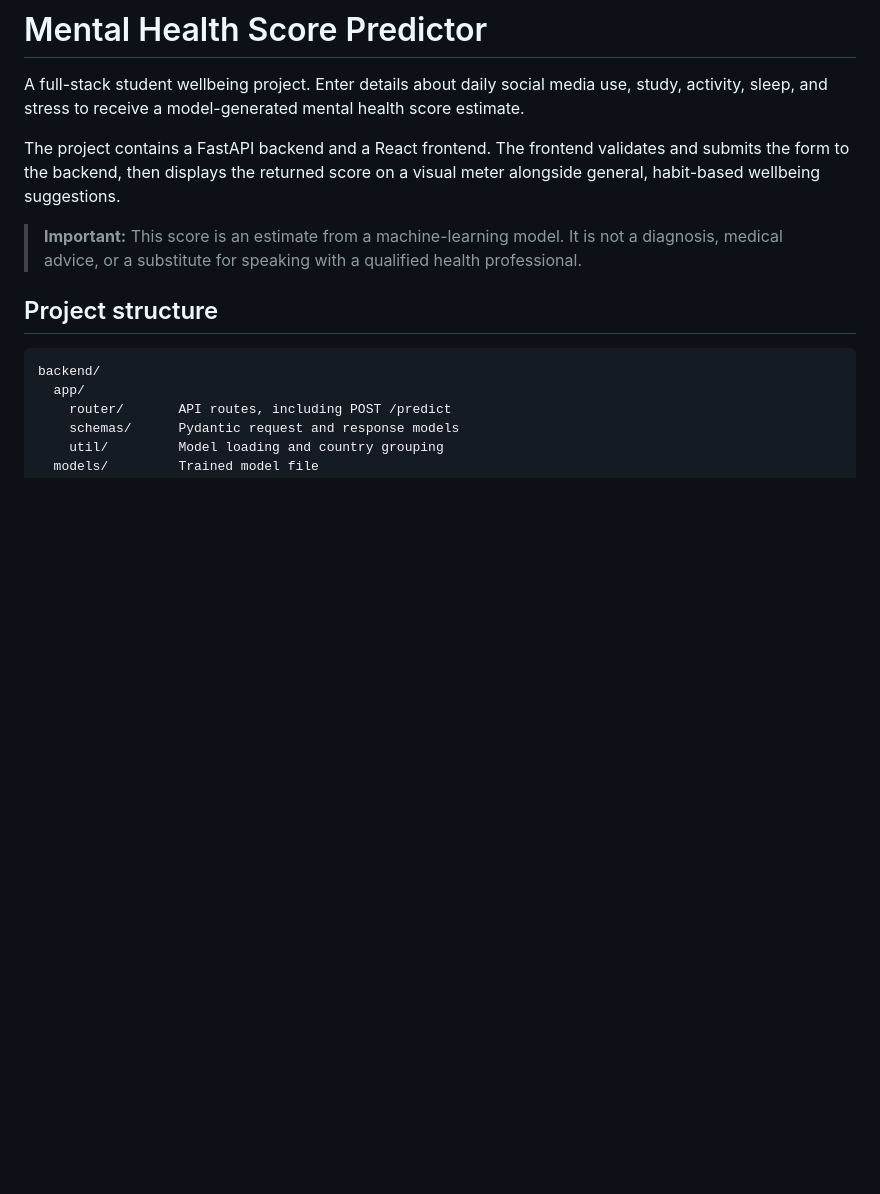
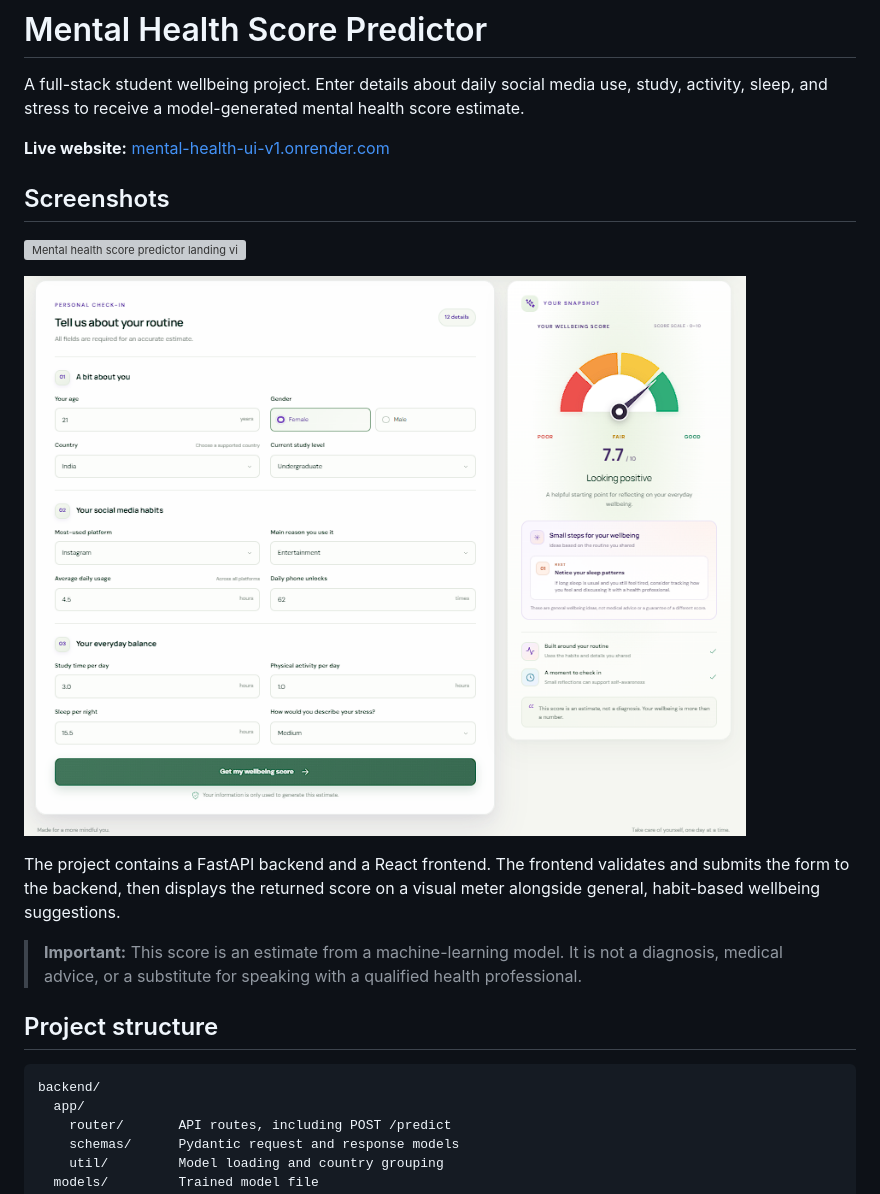
Before and after one commit to BhavinHariyani/Mental_Health_Score_Predictor, a Markdown page: README.md, the part around the change. Drawn GitHub-style; pictures changed too: image/image2.png (added); blank space fills up the shorter version; grey boxes are pictures that could not be loaded.

Commit message:
edit readme.md file and image add and change to url

```diff
--- a/README.md
+++ b/README.md
@@ -3,6 +3,14 @@
 A full-stack student wellbeing project. Enter details about daily social media
 use, study, activity, sleep, and stress to receive a model-generated mental
 health score estimate.
+
+**Live website:** [mental-health-ui-v1.onrender.com](https://mental-health-ui-v1.onrender.com/)
+
+## Screenshots
+
+![Mental health score predictor landing view](image/image1.png)
+
+![Mental health score predictor form and wellbeing result](image/image2.png)
 
 The project contains a FastAPI backend and a React frontend. The frontend
 validates and submits the form to the backend, then displays the returned score
```
Also changed, not shown: 7 other files.
